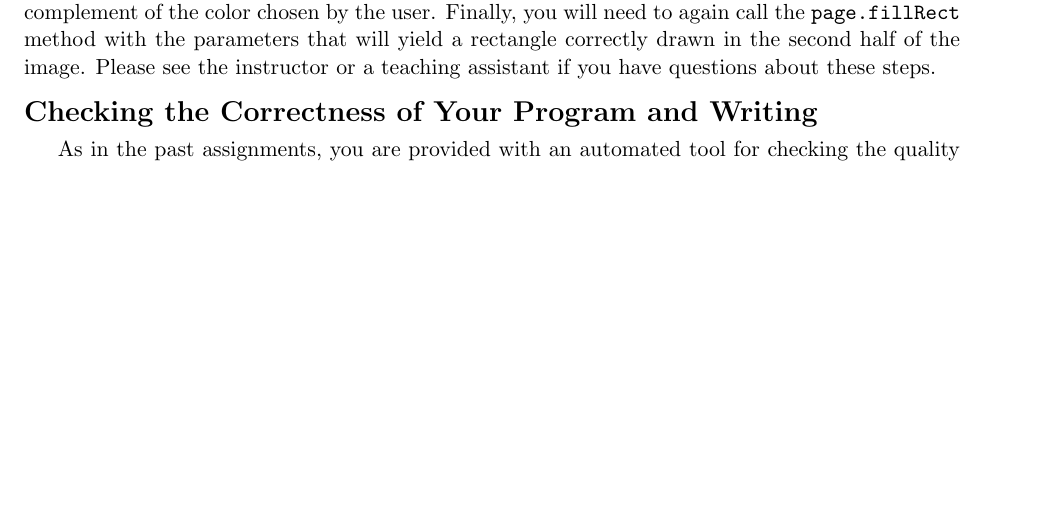
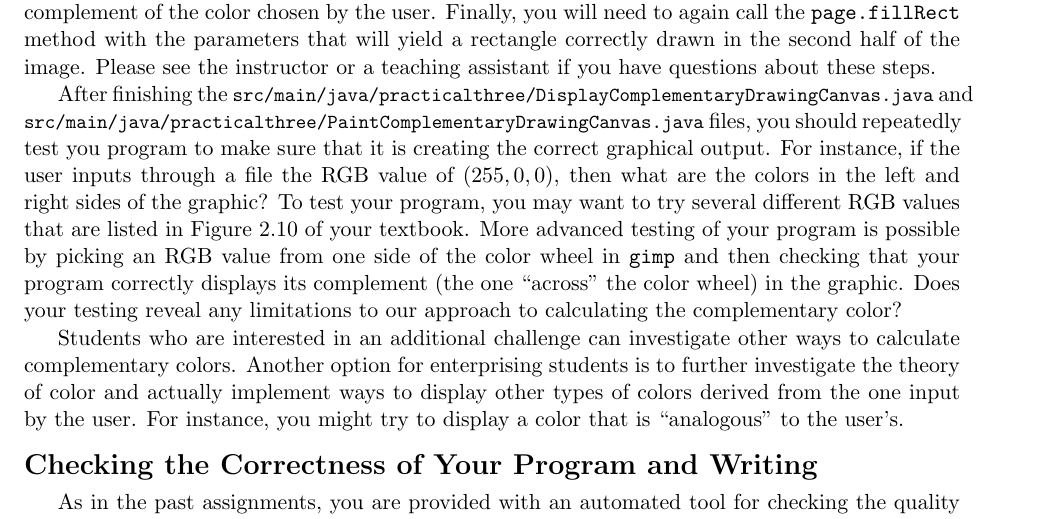
Before and after one commit to Allegheny-Computer-Science-111-F2017/cs111-F2017-lab-sheets, a LaTeX document (practical03/cs111F2017_practical03.tex): part of page 3 of 4, cut so that both start at the same text, the shorter picture padded with empty space. Compiled offline with pdfLaTeX.

Commit message:
Adding new content to cs111F2017_practical03 about user testing.

```diff
--- a/practical03/cs111F2017_practical03.tex
+++ b/practical03/cs111F2017_practical03.tex
@@ -19,6 +19,9 @@
 
 \newcommand{\mainprogram}{\lstinline{DisplayComplementaryDrawingCanvas}}
 \newcommand{\mainprogramsource}{\lstinline{src/main/java/practicalthree/DisplayComplementaryDrawingCanvas.java}}
+
+\newcommand{\secondprogram}{\lstinline{PaintComplementaryDrawingCanvas}}
+\newcommand{\secondprogramsource}{\lstinline{src/main/java/practicalthree/PaintComplementaryDrawingCanvas.java}}
 
 % Edit this commands to describe key deliverables
 
@@ -219,6 +222,18 @@ by the user. Finally, you will need to again call the {\tt page.fillRect} method
 rectangle correctly drawn in the second half of the image. Please see the instructor or a teaching assistant if you have
 questions about these steps.
 
+After finishing the \mainprogramsource{} and \secondprogramsource{} files, you should repeatedly test you program to
+make sure that it is creating the correct graphical output. For instance, if the user inputs through a file the RGB
+value of $(255, 0, 0)$, then what are the colors in the left and right sides of the graphic? To test your program, you
+may want to try several different RGB values that are listed in Figure 2.10 of your textbook. More advanced testing of
+your program is possible by picking an RGB value from one side of the color wheel in {\tt gimp} and then checking that
+your program correctly displays its complement (the one ``across'' the color wheel) in the graphic. Does your testing
+reveal any limitations to our approach to calculating the complementary color?
+
+Students who are interested in an additional challenge can investigate other ways to calculate complementary colors.
+Another option for enterprising students is to further investigate the theory of color and actually implement ways to
+display other types of colors derived from the one input by the user. For instance, you might try to display a color
+that is ``analogous'' to the user's.
 
 \section*{Checking the Correctness of Your Program and Writing}
 
```
